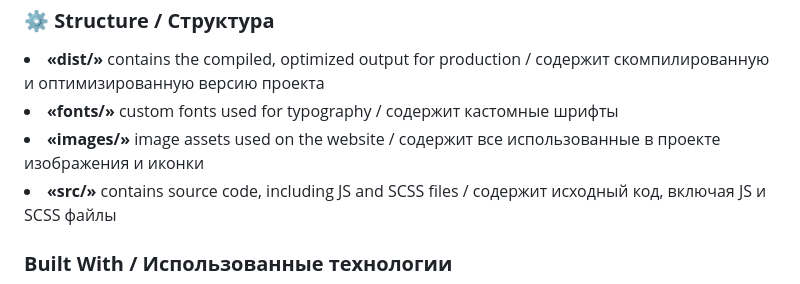
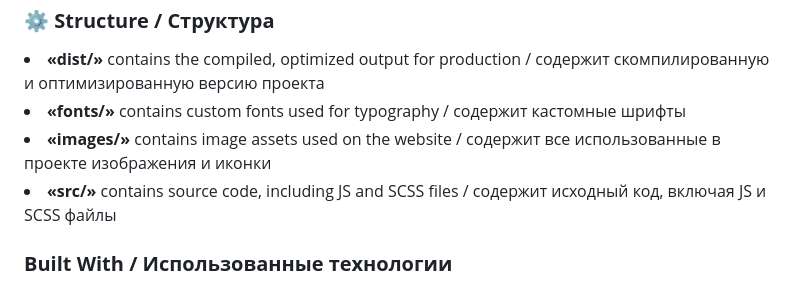
Before and after one commit to Pipchenkovaa/Portfolio-Website, a Markdown page: README.md, the part around the change. GitHub-like rendering.

```diff
--- a/README.md
+++ b/README.md
@@ -11,8 +11,8 @@ This is my personal portfolio website where I showcase my contact details, skill
 
 <h3> <b> ⚙️ Structure / Структура </b> </h3>
 <li><b>«dist/»</b> contains the compiled, optimized output for production / содержит скомпилированную и оптимизированную версию проекта</li>
-<li><b>«fonts/»</b> custom fonts used for typography / содержит кастомные шрифты</li>
-<li><b>«images/»</b> image assets used on the website / содержит все использованные в проекте изображения и иконки</li>
+<li><b>«fonts/»</b> contains custom fonts used for typography / содержит кастомные шрифты</li>
+<li><b>«images/»</b> contains image assets used on the website / содержит все использованные в проекте изображения и иконки</li>
 <li><b>«src/»</b> contains source code, including JS and SCSS files / содержит исходный код, включая JS и SCSS файлы</li>
 
 <h3> <b> Built With / Использованные технологии </b> </h3>
```
